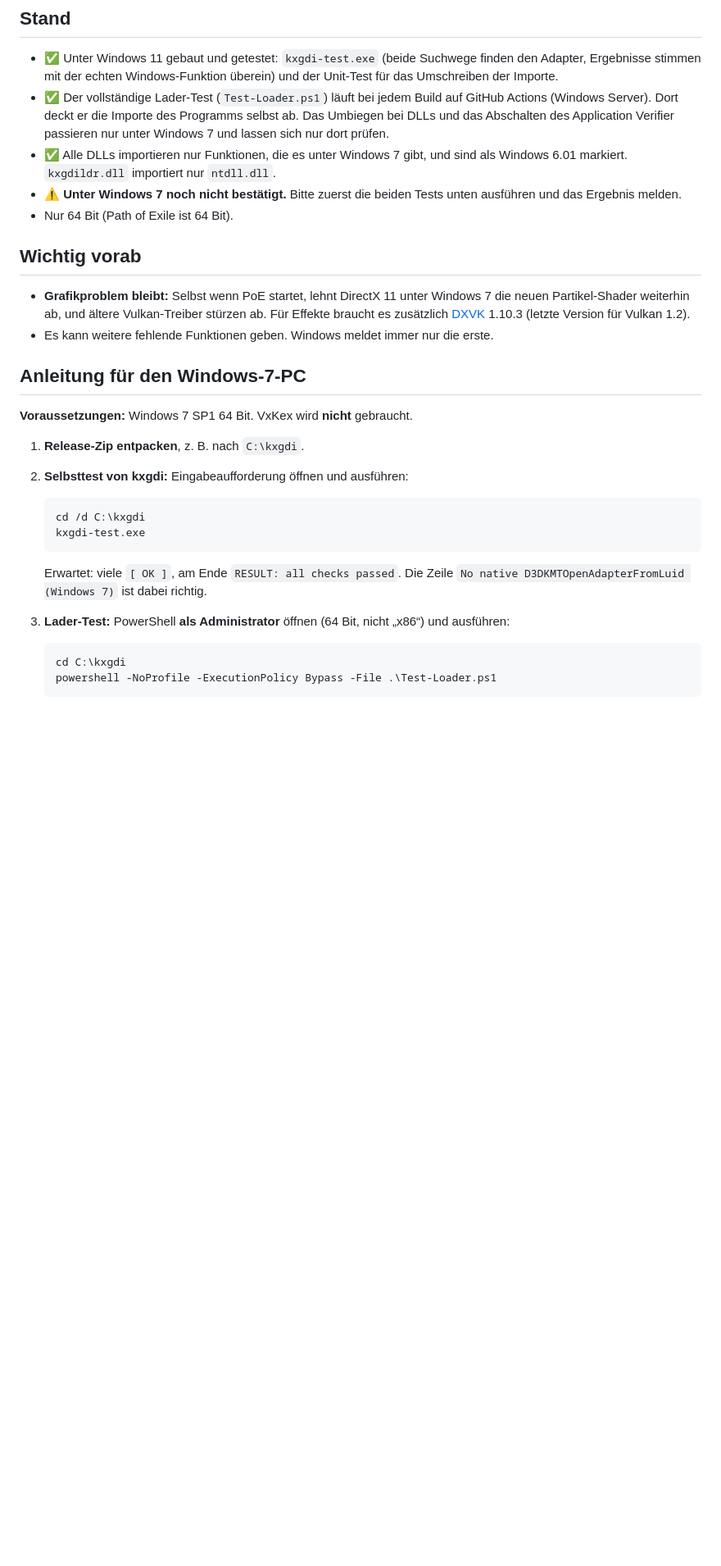
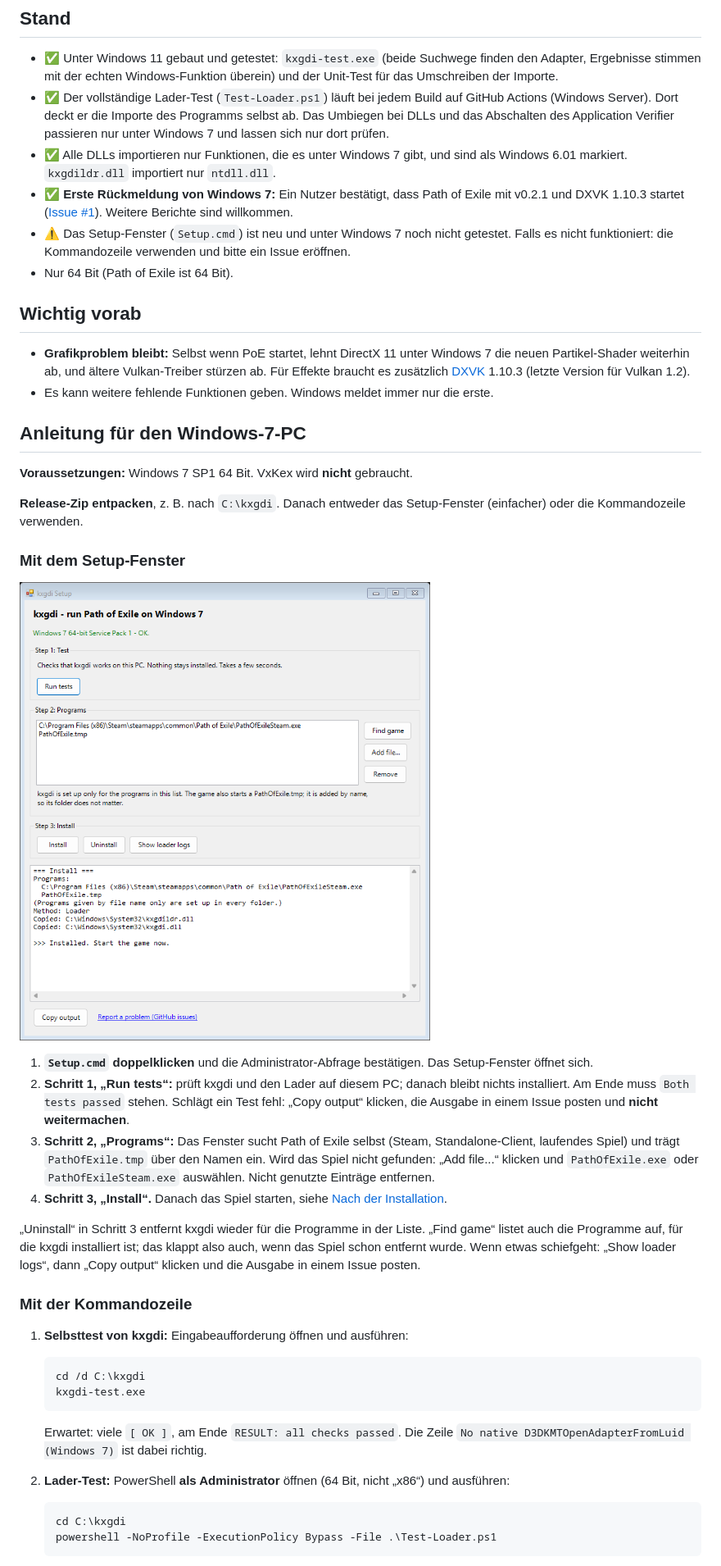
Before and after one commit to JuliusFo/kxgdi, a Markdown page: README.de.md, the part around one of its changes. Shown at 82% size. Rendered like a GitHub page; pictures changed too: docs/setup.png (added); blank space fills up the shorter version.

````diff
--- a/README.de.md
+++ b/README.de.md
@@ -30,8 +30,11 @@ D3DKMTOpenAdapterFromLuid wurde in der DLL GDI32.dll nicht gefunden“).
   Application Verifier passieren nur unter Windows 7 und lassen sich nur dort prüfen.
 - ✅ Alle DLLs importieren nur Funktionen, die es unter Windows 7 gibt, und sind als Windows 6.01 markiert.
   `kxgdildr.dll` importiert nur `ntdll.dll`.
-- ⚠️ **Unter Windows 7 noch nicht bestätigt.** Bitte zuerst die beiden Tests unten ausführen und das
-  Ergebnis melden.
+- ✅ **Erste Rückmeldung von Windows 7:** Ein Nutzer bestätigt, dass Path of Exile mit v0.2.1 und
+  DXVK 1.10.3 startet ([Issue #1](https://github.com/JuliusFo/kxgdi/issues/1)). Weitere Berichte sind
+  willkommen.
+- ⚠️ Das Setup-Fenster (`Setup.cmd`) ist neu und unter Windows 7 noch nicht getestet. Falls es nicht
+  funktioniert: die Kommandozeile verwenden und bitte ein Issue eröffnen.
 - Nur 64 Bit (Path of Exile ist 64 Bit).
 
 ## Wichtig vorab
@@ -45,9 +48,29 @@ D3DKMTOpenAdapterFromLuid wurde in der DLL GDI32.dll nicht gefunden“).
 
 **Voraussetzungen:** Windows 7 SP1 64 Bit. VxKex wird **nicht** gebraucht.
 
-1. **Release-Zip entpacken**, z. B. nach `C:\kxgdi`.
+**Release-Zip entpacken**, z. B. nach `C:\kxgdi`. Danach entweder das Setup-Fenster (einfacher) oder die
+Kommandozeile verwenden.
 
-2. **Selbsttest von kxgdi:** Eingabeaufforderung öffnen und ausführen:
+### Mit dem Setup-Fenster
+
+![Das Setup-Fenster von kxgdi](docs/setup.png)
+
+1. **`Setup.cmd` doppelklicken** und die Administrator-Abfrage bestätigen. Das Setup-Fenster öffnet sich.
+2. **Schritt 1, „Run tests“:** prüft kxgdi und den Lader auf diesem PC; danach bleibt nichts installiert.
+   Am Ende muss `Both tests passed` stehen. Schlägt ein Test fehl: „Copy output“ klicken, die Ausgabe in
+   einem Issue posten und **nicht weitermachen**.
+3. **Schritt 2, „Programs“:** Das Fenster sucht Path of Exile selbst (Steam, Standalone-Client, laufendes
+   Spiel) und trägt `PathOfExile.tmp` über den Namen ein. Wird das Spiel nicht gefunden: „Add file...“
+   klicken und `PathOfExile.exe` oder `PathOfExileSteam.exe` auswählen. Nicht genutzte Einträge entfernen.
+4. **Schritt 3, „Install“.** Danach das Spiel starten, siehe [Nach der Installation](#nach-der-installation).
+
+„Uninstall“ in Schritt 3 entfernt kxgdi wieder für die Programme in der Liste. „Find game“ listet auch
+die Programme auf, für die kxgdi installiert ist; das klappt also auch, wenn das Spiel schon entfernt wurde. Wenn etwas schiefgeht:
+„Show loader logs“, dann „Copy output“ klicken und die Ausgabe in einem Issue posten.
+
+### Mit der Kommandozeile
+
+1. **Selbsttest von kxgdi:** Eingabeaufforderung öffnen und ausführen:
    ```
    cd /d C:\kxgdi
    kxgdi-test.exe
@@ -55,7 +78,7 @@ D3DKMTOpenAdapterFromLuid wurde in der DLL GDI32.dll nicht gefunden“).
    Erwartet: viele `[ OK ]`, am Ende `RESULT: all checks passed`. Die Zeile
    `No native D3DKMTOpenAdapterFromLuid (Windows 7)` ist dabei richtig.
 
-3. **Lader-Test:** PowerShell **als Administrator** öffnen (64 Bit, nicht „x86“) und ausführen:
+2. **Lader-Test:** PowerShell **als Administrator** öffnen (64 Bit, nicht „x86“) und ausführen:
    ```
    cd C:\kxgdi
    powershell -NoProfile -ExecutionPolicy Bypass -File .\Test-Loader.ps1
````
Also changed, not shown: other parts of README.de.md (+28 -24 lines), CHANGELOG.md (+23 -0 lines), README.md (+53 -26 lines), 8 other files.
